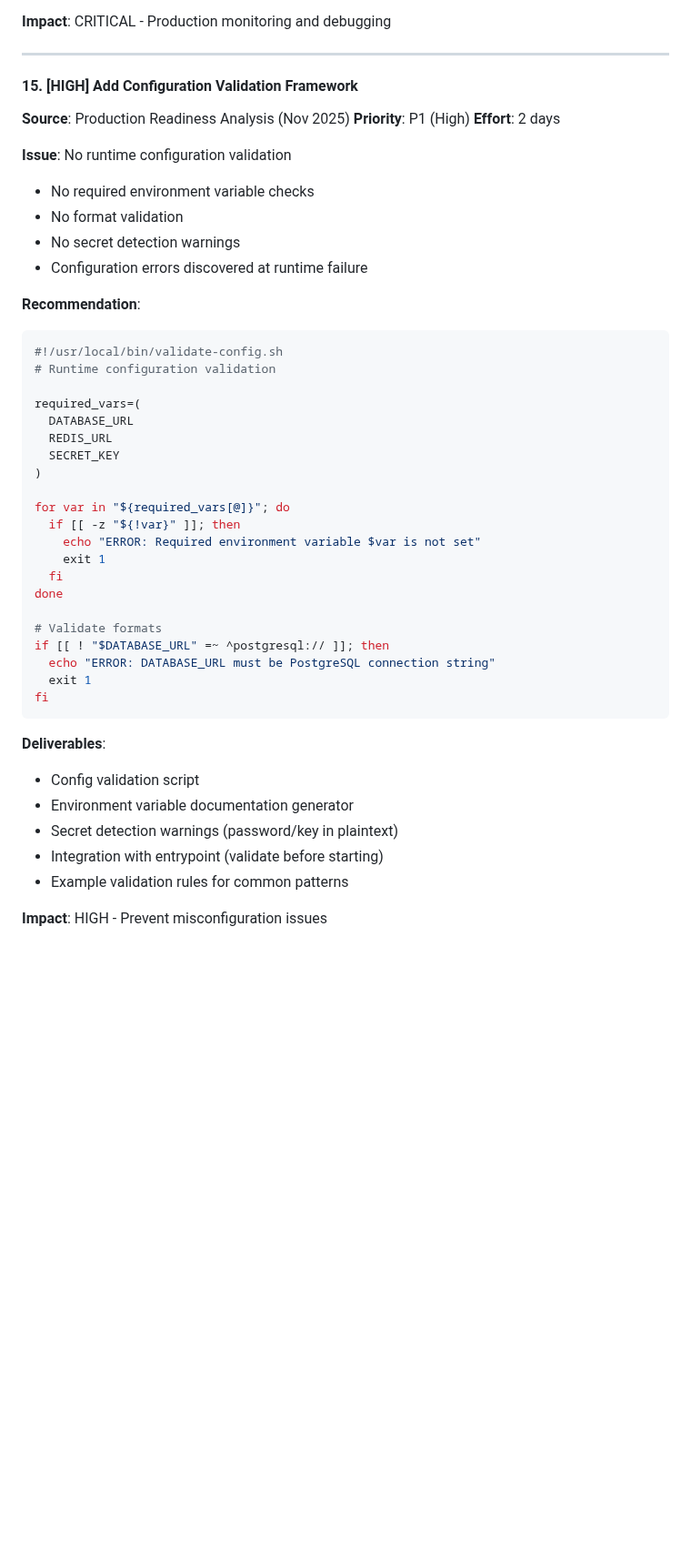
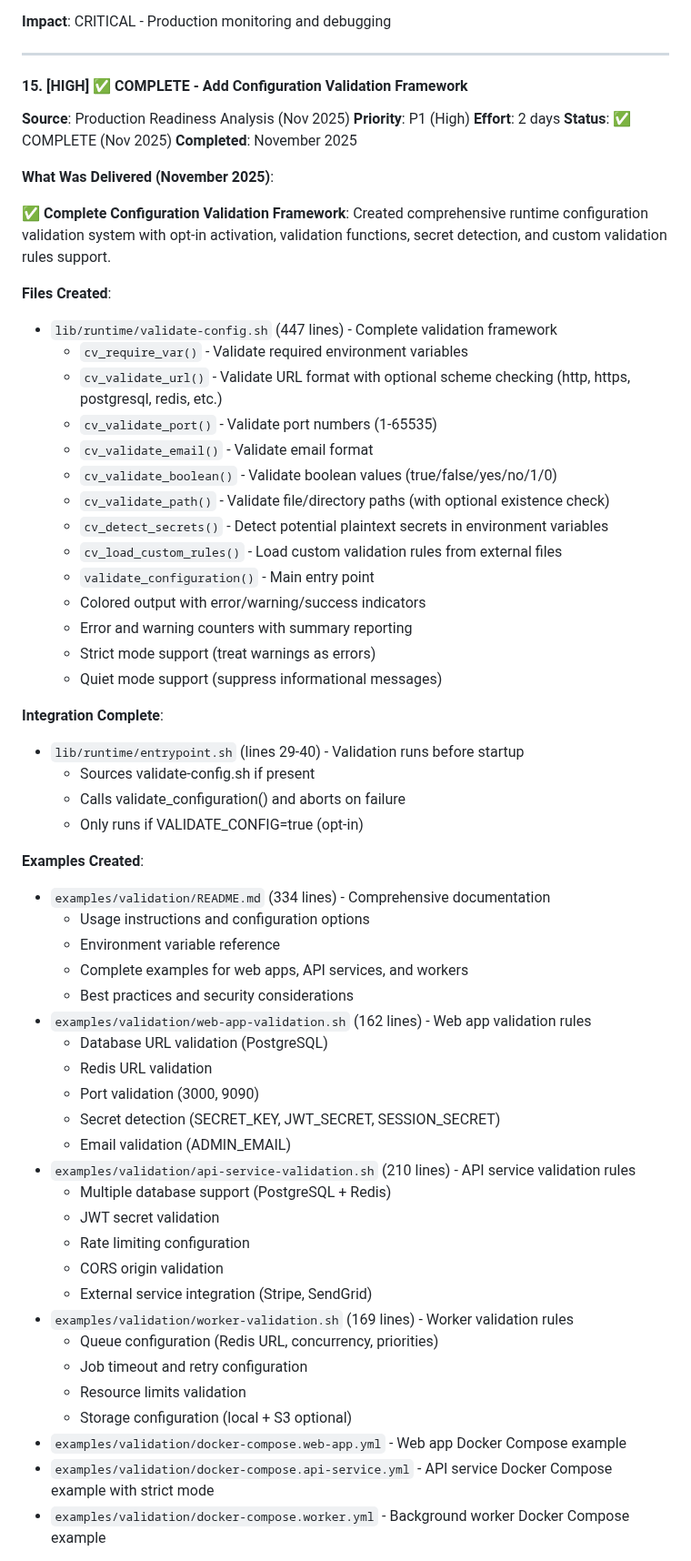
Before and after one commit to joshjhall/containers, a Markdown page: docs/planned/improvements-roadmap.md, the part around one of its changes. Shown at 91% size. Rendered like a GitHub page; blank space fills up the shorter version.

Commit message:
docs: Update roadmap to mark Item #15 complete
Item #15 (Configuration Validation Framework) is now complete with:
- lib/runtime/validate-config.sh (447 lines) with comprehensive validation functions
- Integration into entrypoint.sh (opt-in with VALIDATE_CONFIG=true)
- examples/validation/ with README and 3 complete examples
- tests/unit/runtime/validate-config.sh (35 tests, 100% pass rate)
- All shellcheck warnings fixed

Updated roadmap summary:
- Completed Items: 47 → 48
- Remaining Items: 31 → 30 (2 CRITICAL, 2 HIGH, 15 MEDIUM, 12 LOW)
- Production Readiness: 6 items remaining

Also fixed file permissions on validate-config test script.

🤖 Generated with [Claude Code](https://claude.com/claude-code)

Co-Authored-By: Claude <noreply@anthropic.com>

````diff
--- a/docs/planned/improvements-roadmap.md
+++ b/docs/planned/improvements-roadmap.md
@@ -601,47 +602,64 @@ Instead of creating separate Dockerfiles (which would violate the universal Dock
 
 ---
 
-#### 15. [HIGH] Add Configuration Validation Framework
+#### 15. [HIGH] ✅ COMPLETE - Add Configuration Validation Framework
 **Source**: Production Readiness Analysis (Nov 2025)
 **Priority**: P1 (High)
 **Effort**: 2 days
-
-**Issue**: No runtime configuration validation
-- No required environment variable checks
-- No format validation
-- No secret detection warnings
-- Configuration errors discovered at runtime failure
-
-**Recommendation**:
-```bash
-#!/usr/local/bin/validate-config.sh
-# Runtime configuration validation
-
-required_vars=(
-  DATABASE_URL
-  REDIS_URL
-  SECRET_KEY
-)
-
-for var in "${required_vars[@]}"; do
-  if [[ -z "${!var}" ]]; then
-    echo "ERROR: Required environment variable $var is not set"
-    exit 1
-  fi
-done
-
-# Validate formats
-if [[ ! "$DATABASE_URL" =~ ^postgresql:// ]]; then
-  echo "ERROR: DATABASE_URL must be PostgreSQL connection string"
-  exit 1
-fi
-```
-
-**Deliverables**:
-- Config validation script
-- Environment variable documentation generator
-- Secret detection warnings (password/key in plaintext)
-- Integration with entrypoint (validate before starting)
-- Example validation rules for common patterns
-
-**Impact**: HIGH - Prevent misconfiguration issues
+**Status**: ✅ COMPLETE (Nov 2025)
+**Completed**: November 2025
+
+**What Was Delivered (November 2025)**:
+
+✅ **Complete Configuration Validation Framework**:
+Created comprehensive runtime configuration validation system with opt-in activation, validation functions, secret detection, and custom validation rules support.
+
+**Files Created**:
+- `lib/runtime/validate-config.sh` (447 lines) - Complete validation framework
+  * `cv_require_var()` - Validate required environment variables
+  * `cv_validate_url()` - Validate URL format with optional scheme checking (http, https, postgresql, redis, etc.)
+  * `cv_validate_port()` - Validate port numbers (1-65535)
+  * `cv_validate_email()` - Validate email format
+  * `cv_validate_boolean()` - Validate boolean values (true/false/yes/no/1/0)
+  * `cv_validate_path()` - Validate file/directory paths (with optional existence check)
+  * `cv_detect_secrets()` - Detect potential plaintext secrets in environment variables
+  * `cv_load_custom_rules()` - Load custom validation rules from external files
+  * `validate_configuration()` - Main entry point
+  * Colored output with error/warning/success indicators
+  * Error and warning counters with summary reporting
+  * Strict mode support (treat warnings as errors)
+  * Quiet mode support (suppress informational messages)
+
+**Integration Complete**:
+- `lib/runtime/entrypoint.sh` (lines 29-40) - Validation runs before startup
+  * Sources validate-config.sh if present
+  * Calls validate_configuration() and aborts on failure
+  * Only runs if VALIDATE_CONFIG=true (opt-in)
+
+**Examples Created**:
+- `examples/validation/README.md` (334 lines) - Comprehensive documentation
+  * Usage instructions and configuration options
+  * Environment variable reference
+  * Complete examples for web apps, API services, and workers
+  * Best practices and security considerations
+- `examples/validation/web-app-validation.sh` (162 lines) - Web app validation rules
+  * Database URL validation (PostgreSQL)
+  * Redis URL validation
+  * Port validation (3000, 9090)
+  * Secret detection (SECRET_KEY, JWT_SECRET, SESSION_SECRET)
+  * Email validation (ADMIN_EMAIL)
+- `examples/validation/api-service-validation.sh` (210 lines) - API service validation rules
+  * Multiple database support (PostgreSQL + Redis)
+  * JWT secret validation
+  * Rate limiting configuration
+  * CORS origin validation
+  * External service integration (Stripe, SendGrid)
+- `examples/validation/worker-validation.sh` (169 lines) - Worker validation rules
+  * Queue configuration (Redis URL, concurrency, priorities)
+  * Job timeout and retry configuration
+  * Resource limits validation
+  * Storage configuration (local + S3 optional)
+- `examples/validation/docker-compose.web-app.yml` - Web app Docker Compose example
+- `examples/validation/docker-compose.api-service.yml` - API service Docker Compose example with strict mode
+- `examples/validation/docker-compose.worker.yml` - Background worker Docker Compose example
+
````
Also changed, not shown: other parts of docs/planned/improvements-roadmap.md (+50 -9 lines).
